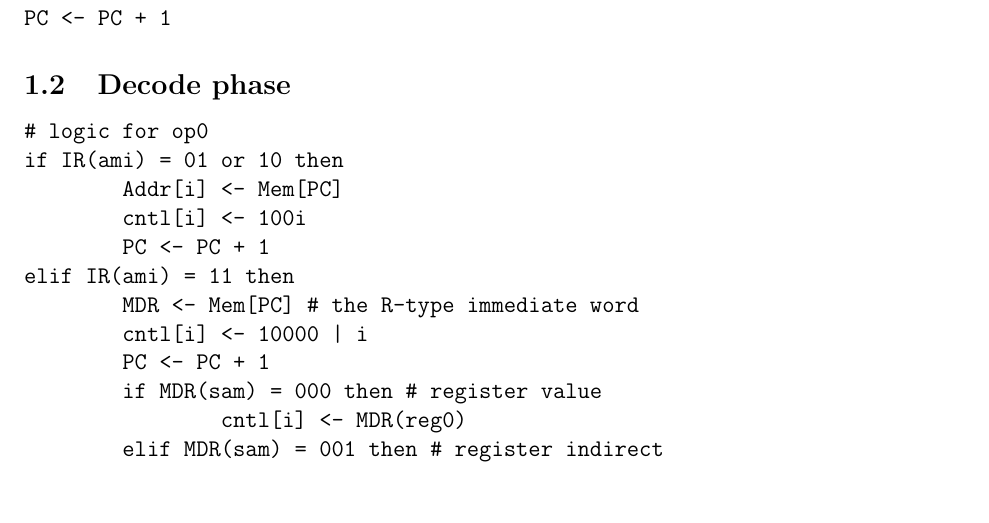
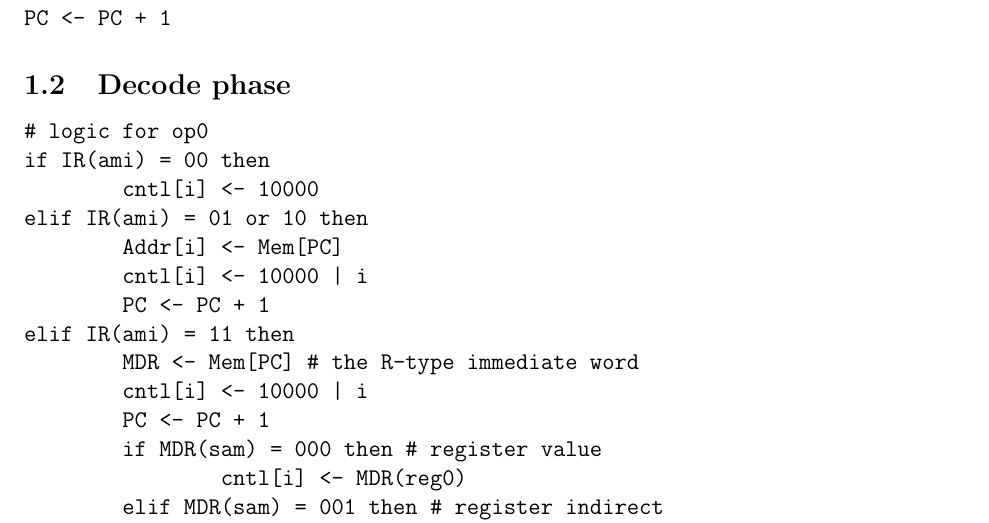
Before and after one commit to solb/comparchcpu, a LaTeX document (hard.tex): part of page 1 of 3, cut so that both start at the same text, the shorter picture padded with empty space. Compiled offline with pdfLaTeX.

Commit message:
Add not present cntl designation so we can distinguish forms of variable-operand instructions

```diff
--- a/hard.tex
+++ b/hard.tex
@@ -24,9 +24,11 @@ PC <- PC + 1
 \subsection{Decode phase}
 \begin{verbatimtab}
 # logic for op0
-if IR(ami) = 01 or 10 then
+if IR(ami) = 00 then
+	cntl[i] <- 10000
+elif IR(ami) = 01 or 10 then
 	Addr[i] <- Mem[PC]
-	cntl[i] <- 100i
+	cntl[i] <- 10000 | i
 	PC <- PC + 1
 elif IR(ami) = 11 then
 	MDR <- Mem[PC] # the R-type immediate word
```
Also changed, not shown: isa.txt (+1 -1 lines).
